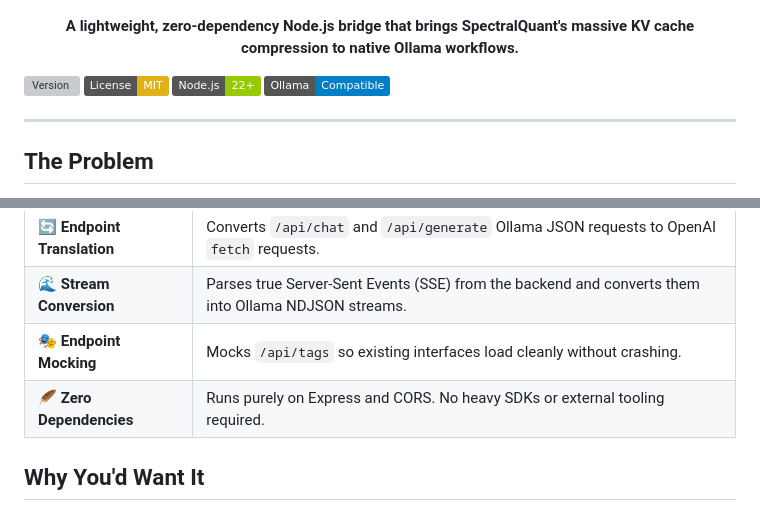
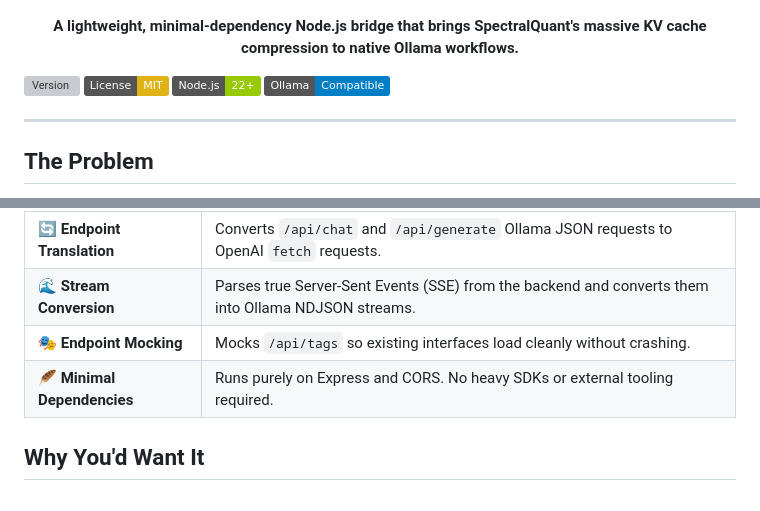
Before and after one commit to kruschdev/SpectralQuant-Ollama-Bridge, a Markdown page: README.md, 2 parts joined by grey strips. Drawn GitHub-style; badges without logos; grey boxes are pictures that could not be loaded.

Commit message:
docs: fact-check and correct minimal-dependency claims

```diff
--- a/README.md
+++ b/README.md
@@ -3,7 +3,7 @@
 </p>
 
 <p align="center">
-  <strong>A lightweight, zero-dependency Node.js bridge that brings SpectralQuant's massive KV cache compression to native Ollama workflows.</strong>
+  <strong>A lightweight, minimal-dependency Node.js bridge that brings SpectralQuant's massive KV cache compression to native Ollama workflows.</strong>
 </p>
 
 [![Version](https://img.shields.io/github/package-json/v/kruschdev/spectralquant-ollama-bridge.svg)](https://github.com/kruschdev/spectralquant-ollama-bridge)
@@ -28,7 +28,7 @@ A standalone Express proxy exposing standard Ollama endpoints, translating them
 | 🔄 **Endpoint Translation** | Converts `/api/chat` and `/api/generate` Ollama JSON requests to OpenAI `fetch` requests. |
 | 🌊 **Stream Conversion** | Parses true Server-Sent Events (SSE) from the backend and converts them into Ollama NDJSON streams. |
 | 🎭 **Endpoint Mocking** | Mocks `/api/tags` so existing interfaces load cleanly without crashing. |
-| 🪶 **Zero Dependencies** | Runs purely on Express and CORS. No heavy SDKs or external tooling required. |
+| 🪶 **Minimal Dependencies** | Runs purely on Express and CORS. No heavy SDKs or external tooling required. |
 
 ## Why You'd Want It
 
```
